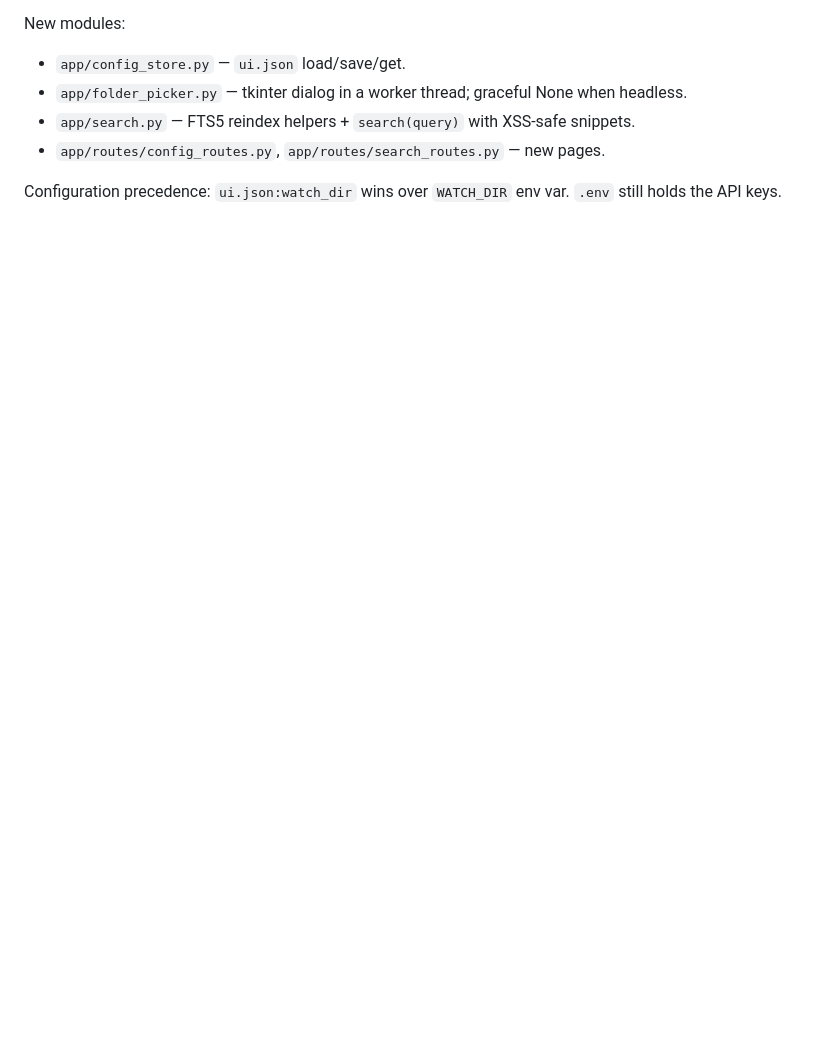
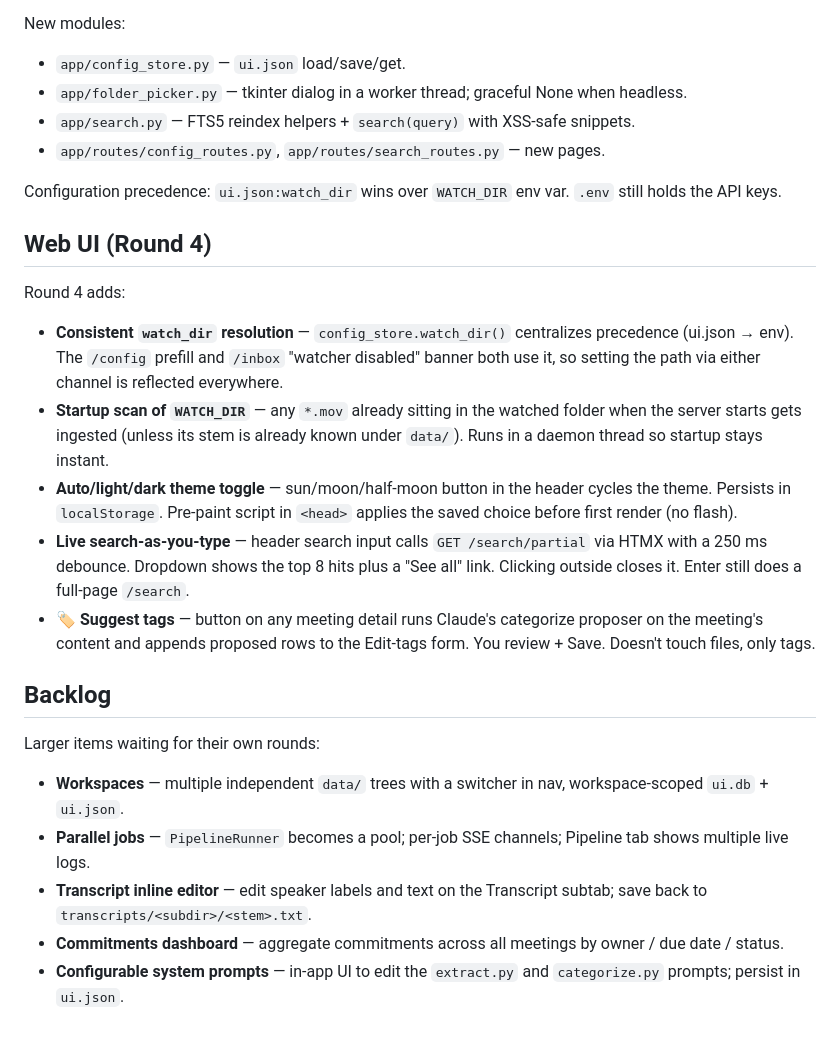
Before and after one commit to dtfuller/meeting-transcription, a Markdown page: CLAUDE.md, the part around the change. Drawn GitHub-style; blank space fills up the shorter version.

Commit message:
docs: Round 4 section in CLAUDE.md + backlog for Round 5+

```diff
--- a/CLAUDE.md
+++ b/CLAUDE.md
@@ -123,3 +123,23 @@ New modules:
 - `app/routes/config_routes.py`, `app/routes/search_routes.py` — new pages.
 
 Configuration precedence: `ui.json:watch_dir` wins over `WATCH_DIR` env var. `.env` still holds the API keys.
+
+## Web UI (Round 4)
+
+Round 4 adds:
+
+- **Consistent `watch_dir` resolution** — `config_store.watch_dir()` centralizes precedence (ui.json → env). The `/config` prefill and `/inbox` "watcher disabled" banner both use it, so setting the path via either channel is reflected everywhere.
+- **Startup scan of `WATCH_DIR`** — any `*.mov` already sitting in the watched folder when the server starts gets ingested (unless its stem is already known under `data/`). Runs in a daemon thread so startup stays instant.
+- **Auto/light/dark theme toggle** — sun/moon/half-moon button in the header cycles the theme. Persists in `localStorage`. Pre-paint script in `<head>` applies the saved choice before first render (no flash).
+- **Live search-as-you-type** — header search input calls `GET /search/partial` via HTMX with a 250 ms debounce. Dropdown shows the top 8 hits plus a "See all" link. Clicking outside closes it. Enter still does a full-page `/search`.
+- **🏷 Suggest tags** — button on any meeting detail runs Claude's categorize proposer on the meeting's content and appends proposed rows to the Edit-tags form. You review + Save. Doesn't touch files, only tags.
+
+## Backlog
+
+Larger items waiting for their own rounds:
+
+- **Workspaces** — multiple independent `data/` trees with a switcher in nav, workspace-scoped `ui.db` + `ui.json`.
+- **Parallel jobs** — `PipelineRunner` becomes a pool; per-job SSE channels; Pipeline tab shows multiple live logs.
+- **Transcript inline editor** — edit speaker labels and text on the Transcript subtab; save back to `transcripts/<subdir>/<stem>.txt`.
+- **Commitments dashboard** — aggregate commitments across all meetings by owner / due date / status.
+- **Configurable system prompts** — in-app UI to edit the `extract.py` and `categorize.py` prompts; persist in `ui.json`.
```
